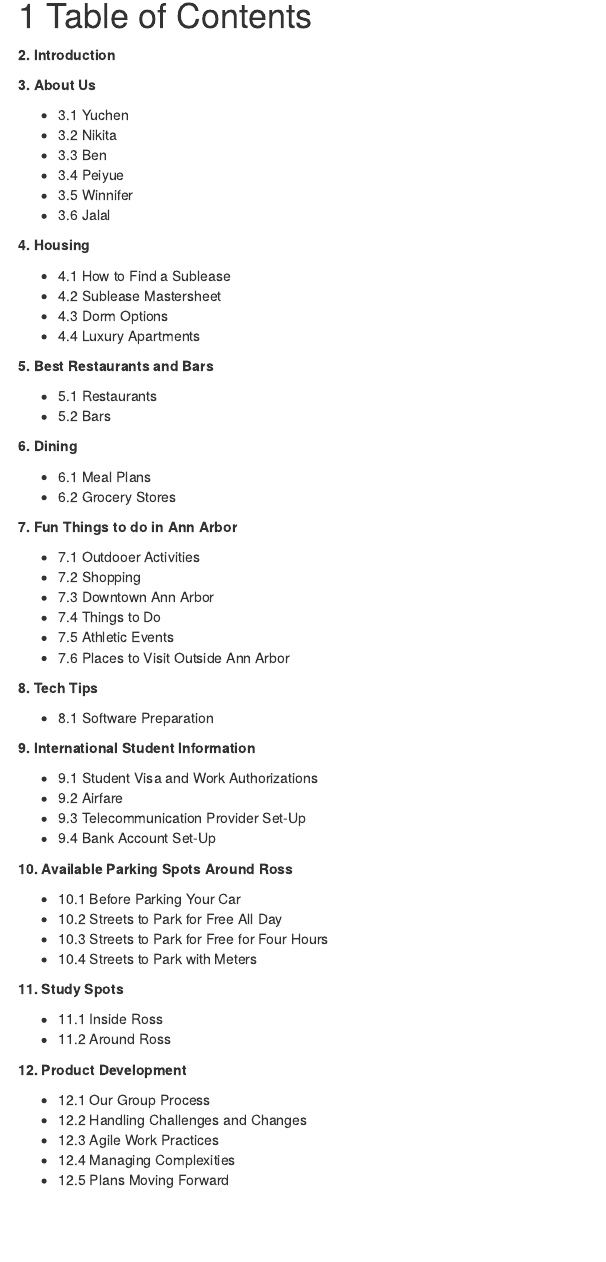
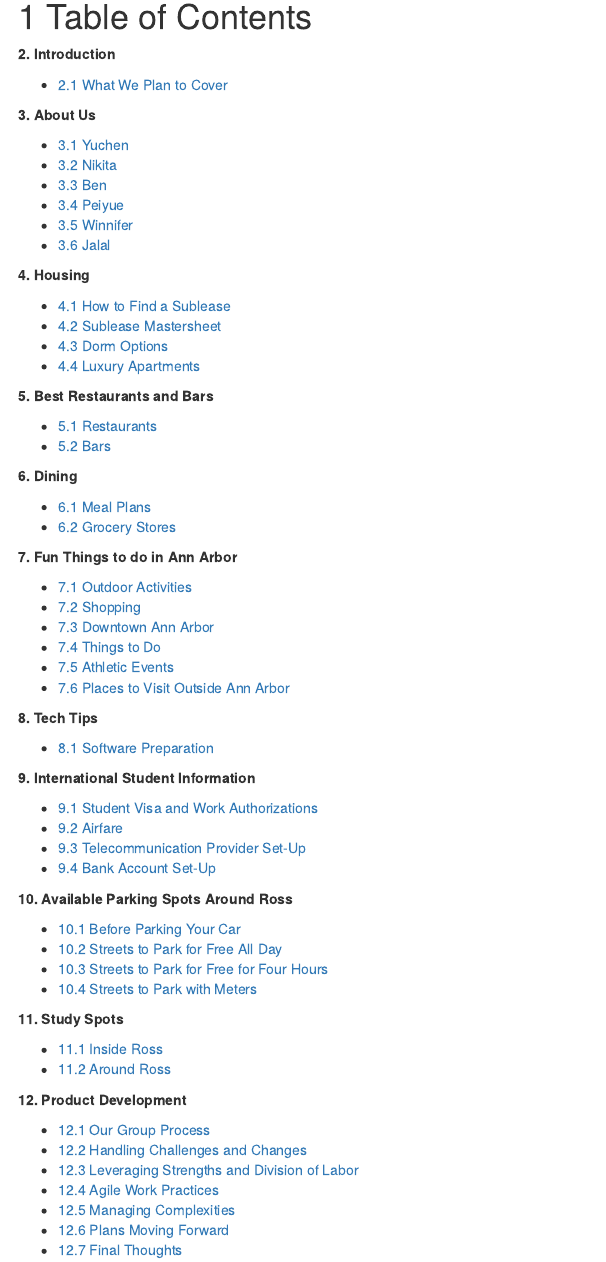
Before and after one commit to Yuchen-G/MBAn_501_Project_Repo, an R Markdown document (index.Rmd): the page in a window 1100 px wide, from 140 px down before the commit and from 120 px down after it, so that both start at the same text. Rendered offline with R 4.5, knitr and Pandoc, with nearby package versions; drawn as R Markdown's standard HTML page in place of the format the file asks for.

Commit message:
fixed index

```diff
--- a/index.Rmd
+++ b/index.Rmd
@@ -18,77 +17,81 @@
 
 **2. Introduction**
 
+* [2.1 What We Plan to Cover](https://yuchen-g.github.io/MBAn_501_Project_Repo/introduction.html#what-we-plan-to-cover)
+
 
 **3. About Us**
 
-* 3.1 Yuchen
-* 3.2 Nikita
-* 3.3 Ben
-* 3.4 Peiyue
-* 3.5 Winnifer
-* 3.6 Jalal
+* [3.1 Yuchen](https://yuchen-g.github.io/MBAn_501_Project_Repo/about-us.html#yuchen-gao)
+* [3.2 Nikita](https://yuchen-g.github.io/MBAn_501_Project_Repo/about-us.html#nikita-mamidi)
+* [3.3 Ben](https://yuchen-g.github.io/MBAn_501_Project_Repo/about-us.html#ben-newman)
+* [3.4 Peiyue](https://yuchen-g.github.io/MBAn_501_Project_Repo/about-us.html#peiyue-sun)
+* [3.5 Winnifer](https://yuchen-g.github.io/MBAn_501_Project_Repo/about-us.html#winnifer-chen)
+* [3.6 Jalal](https://yuchen-g.github.io/MBAn_501_Project_Repo/about-us.html#jalal-mawri)
 
 
 **4. Housing**
 
-* 4.1 How to Find a Sublease
-* 4.2 Sublease Mastersheet
-* 4.3 Dorm Options
-* 4.4 Luxury Apartments
+* [4.1 How to Find a Sublease](https://yuchen-g.github.io/MBAn_501_Project_Repo/housing.html#finding-a-sublease)
+* [4.2 Sublease Mastersheet](https://yuchen-g.github.io/MBAn_501_Project_Repo/housing.html#lease-subletting-information)
+* [4.3 Dorm Options](https://yuchen-g.github.io/MBAn_501_Project_Repo/housing.html#dorms)
+* [4.4 Luxury Apartments](https://yuchen-g.github.io/MBAn_501_Project_Repo/housing.html#high-rise-apartments)
 
 
 **5. Best Restaurants and Bars**
 
-* 5.1 Restaurants
-* 5.2 Bars
+* [5.1 Restaurants](https://yuchen-g.github.io/MBAn_501_Project_Repo/best-restaurants-and-bars.html#restaurants)
+* [5.2 Bars](https://yuchen-g.github.io/MBAn_501_Project_Repo/best-restaurants-and-bars.html#bars)
 
 
 **6. Dining**
 
-* 6.1 Meal Plans
-* 6.2 Grocery Stores
+* [6.1 Meal Plans](https://yuchen-g.github.io/MBAn_501_Project_Repo/dining.html#meal-plans)
+* [6.2 Grocery Stores](https://yuchen-g.github.io/MBAn_501_Project_Repo/dining.html#grocery-stores)
 
 
 **7. Fun Things to do in Ann Arbor**
 
-* 7.1 Outdooer Activities
-* 7.2 Shopping
-* 7.3 Downtown Ann Arbor
-* 7.4 Things to Do
-* 7.5 Athletic Events
-* 7.6 Places to Visit Outside Ann Arbor
+* [7.1 Outdoor Activities](https://yuchen-g.github.io/MBAn_501_Project_Repo/fun-things-to-do-in-ann-arbor.html#outdoor-activities)
+* [7.2 Shopping](https://yuchen-g.github.io/MBAn_501_Project_Repo/fun-things-to-do-in-ann-arbor.html#shopping)
+* [7.3 Downtown Ann Arbor](https://yuchen-g.github.io/MBAn_501_Project_Repo/fun-things-to-do-in-ann-arbor.html#downtown-ann-arbor)
+* [7.4 Things to Do](https://yuchen-g.github.io/MBAn_501_Project_Repo/fun-things-to-do-in-ann-arbor.html#things-to-do)
+* [7.5 Athletic Events](https://yuchen-g.github.io/MBAn_501_Project_Repo/fun-things-to-do-in-ann-arbor.html#athletic-events)
+* [7.6 Places to Visit Outside Ann Arbor](https://yuchen-g.github.io/MBAn_501_Project_Repo/fun-things-to-do-in-ann-arbor.html#places-to-visit-outside-ann-arbor)
 
 
 **8. Tech Tips**
 
-* 8.1 Software Preparation
+* [8.1 Software Preparation](https://yuchen-g.github.io/MBAn_501_Project_Repo/tech-tips.html#software-preparation)
 
 
 **9. International Student Information**
 
-* 9.1 Student Visa and Work Authorizations
-* 9.2 Airfare
-* 9.3 Telecommunication Provider Set-Up
-* 9.4 Bank Account Set-Up
+* [9.1 Student Visa and Work Authorizations](https://yuchen-g.github.io/MBAn_501_Project_Repo/international-student-information.html#student-visa-and-work-authorizations)
+* [9.2 Airfare](https://yuchen-g.github.io/MBAn_501_Project_Repo/international-student-information.html#airfare)
+* [9.3 Telecommunication Provider Set-Up](https://yuchen-g.github.io/MBAn_501_Project_Repo/international-student-information.html#telecommunication-provider-set-up)
+* [9.4 Bank Account Set-Up](https://yuchen-g.github.io/MBAn_501_Project_Repo/international-student-information.html#bank-account-set-up)
 
 
 **10. Available Parking Spots Around Ross**
 
-* 10.1 Before Parking Your Car
-* 10.2 Streets to Park for Free All Day
-* 10.3 Streets to Park for Free for Four Hours
-* 10.4 Streets to Park with Meters
+* [10.1 Before Parking Your Car](https://yuchen-g.github.io/MBAn_501_Project_Repo/available-parking-spots-around-ross.html#before-parking-your-car-here-are-some-things-to-keep-in-mind)
+* [10.2 Streets to Park for Free All Day](https://yuchen-g.github.io/MBAn_501_Project_Repo/available-parking-spots-around-ross.html#streets-where-you-can-park-your-car-for-free-all-day-green)
+* [10.3 Streets to Park for Free for Four Hours](https://yuchen-g.github.io/MBAn_501_Project_Repo/available-parking-spots-around-ross.html#streets-where-you-can-park-your-car-for-free-for-four-hours-orange)
+* [10.4 Streets to Park with Meters](https://yuchen-g.github.io/MBAn_501_Project_Repo/available-parking-spots-around-ross.html#streets-where-you-can-park-your-car-with-parking-meteres-red)
 
 
 **11. Study Spots**
 
-* 11.1 Inside Ross
-* 11.2 Around Ross
+* [11.1 Inside Ross](https://yuchen-g.github.io/MBAn_501_Project_Repo/study-spots.html#in-ross-business-school)
+* [11.2 Around Ross](https://yuchen-g.github.io/MBAn_501_Project_Repo/study-spots.html#around-ross)
 
 **12. Product Development**
 
-* 12.1 Our Group Process
-* 12.2 Handling Challenges and Changes
-* 12.3 Agile Work Practices
-* 12.4 Managing Complexities
-* 12.5 Plans Moving Forward
+* [12.1 Our Group Process](https://yuchen-g.github.io/MBAn_501_Project_Repo/product-development.html#our-group-process)
+* [12.2 Handling Challenges and Changes](https://yuchen-g.github.io/MBAn_501_Project_Repo/product-development.html#handling-challenges-and-changes)
+* [12.3 Leveraging Strengths and Division of Labor](https://yuchen-g.github.io/MBAn_501_Project_Repo/product-development.html#leveraging-strengths-and-division-of-labor)
+* [12.4 Agile Work Practices](https://yuchen-g.github.io/MBAn_501_Project_Repo/product-development.html#agile-work-practices)
+* [12.5 Managing Complexities](https://yuchen-g.github.io/MBAn_501_Project_Repo/product-development.html#managing-complexities)
+* [12.6 Plans Moving Forward](https://yuchen-g.github.io/MBAn_501_Project_Repo/product-development.html#plans-moving-forward)
+* [12.7 Final Thoughts](https://yuchen-g.github.io/MBAn_501_Project_Repo/product-development.html#final-thoughts)
```
Also changed, not shown: 11-Parking-Spots.Rmd (+1 -1 lines), docs/reference-keys.txt, docs/search_index.json, index.Rmd (1 more changed lines), 13 other files.
